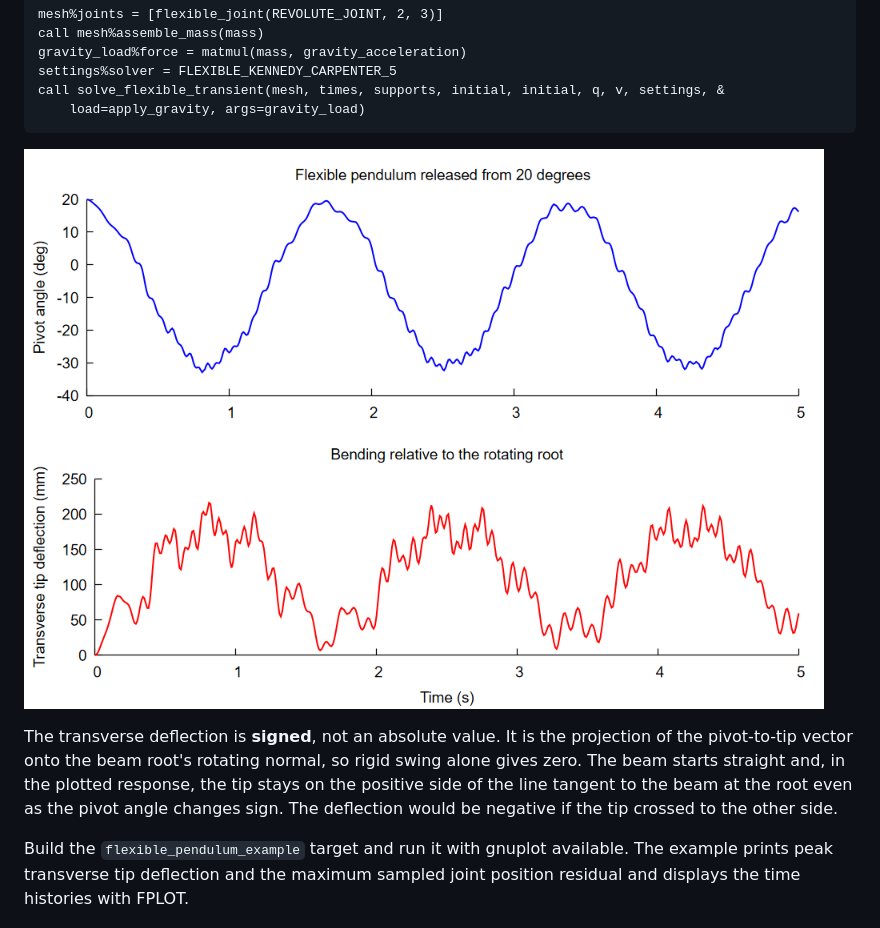
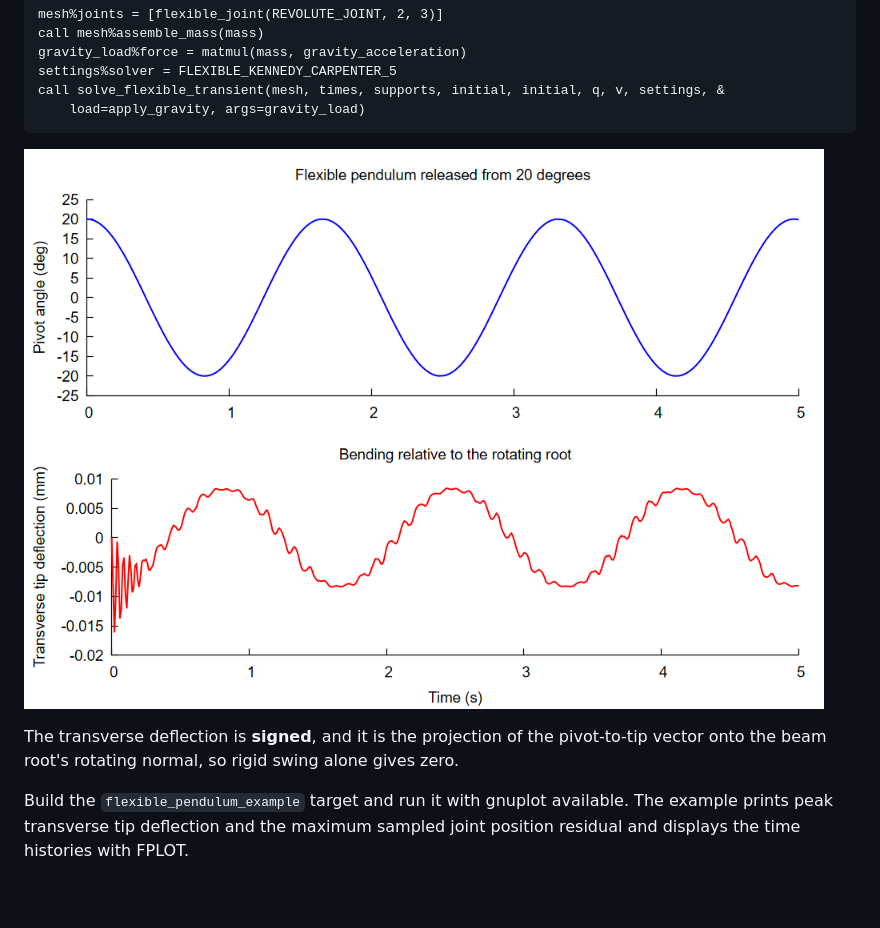
Before and after one commit to jchristopherson/dynamics, a Markdown page: src/flexible_bodies/README.md, the part around the change. Drawn GitHub-style; pictures changed too: images/flexible_pendulum_example.png; blank space fills up the shorter version.

Commit message:
Update flexible pendulum example to use Timoshenko beam element; refine README for clarity

```diff
--- a/src/flexible_bodies/README.md
+++ b/src/flexible_bodies/README.md
@@ -277,12 +277,9 @@ call solve_flexible_transient(mesh, times, supports, initial, initial, q, v, set
 
 ![Flexible pendulum time histories: pivot angle and transverse tip deflection](../../images/flexible_pendulum_example.png?raw=true)
 
-The transverse deflection is **signed**, not an absolute value. It is the
+The transverse deflection is **signed**, and it is the
 projection of the pivot-to-tip vector onto the beam root's rotating normal,
-so rigid swing alone gives zero. The beam starts straight and, in the
-plotted response, the tip stays on the positive side of the line tangent
-to the beam at the root even as the pivot angle changes sign. The
-deflection would be negative if the tip crossed to the other side.
+so rigid swing alone gives zero.
 
 Build the `flexible_pendulum_example` target and run it with gnuplot available.
 The example prints peak transverse tip deflection and the maximum sampled
```
Also changed, not shown: 1 other file.
